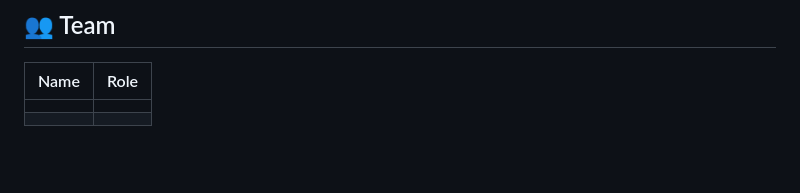
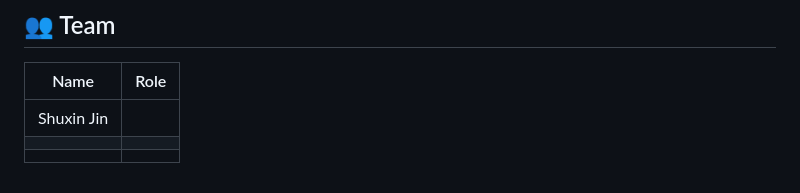
Before and after one commit to yukezhaoyz/spotafriend, a Markdown page: README.md, the part around the change. Rendered like a GitHub page; blank space fills up the shorter version.

Commit message:
Update README.md
Adding team member names

```diff
--- a/README.md
+++ b/README.md
@@ -234,5 +234,6 @@ spotafriend/
 
 | Name | Role |
 |---|---|
+|Shuxin Jin | |
 | | |
 | | |
```
